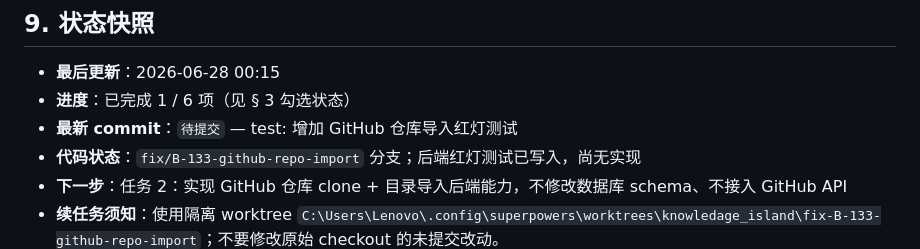
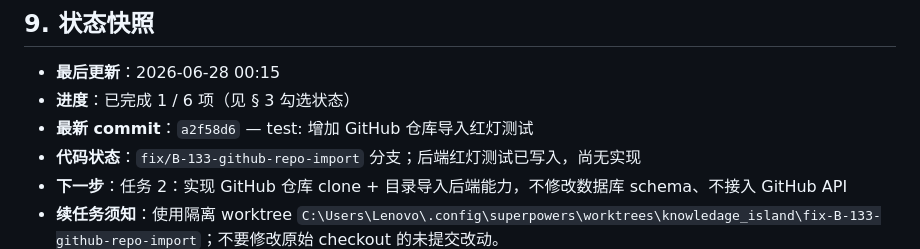
Before and after one commit to Yocaihua8/rag_system, a Markdown page: docs/plans/B-133-github-repo-import.md, the part around the change. Drawn GitHub-style.

Commit message:
docs: 更新 B-133 任务 1 快照

```diff
--- a/docs/plans/B-133-github-repo-import.md
+++ b/docs/plans/B-133-github-repo-import.md
@@ -91,7 +91,7 @@
 
 - **最后更新**：2026-06-28 00:15
 - **进度**：已完成 1 / 6 项（见 § 3 勾选状态）
-- **最新 commit**：`待提交` — test: 增加 GitHub 仓库导入红灯测试
+- **最新 commit**：`a2f58d6` — test: 增加 GitHub 仓库导入红灯测试
 - **代码状态**：`fix/B-133-github-repo-import` 分支；后端红灯测试已写入，尚无实现
 - **下一步**：任务 2：实现 GitHub 仓库 clone + 目录导入后端能力，不修改数据库 schema、不接入 GitHub API
 - **续任务须知**：使用隔离 worktree `C:\Users\Lenovo\.config\superpowers\worktrees\knowledage_island\fix-B-133-github-repo-import`；不要修改原始 checkout 的未提交改动。
```
